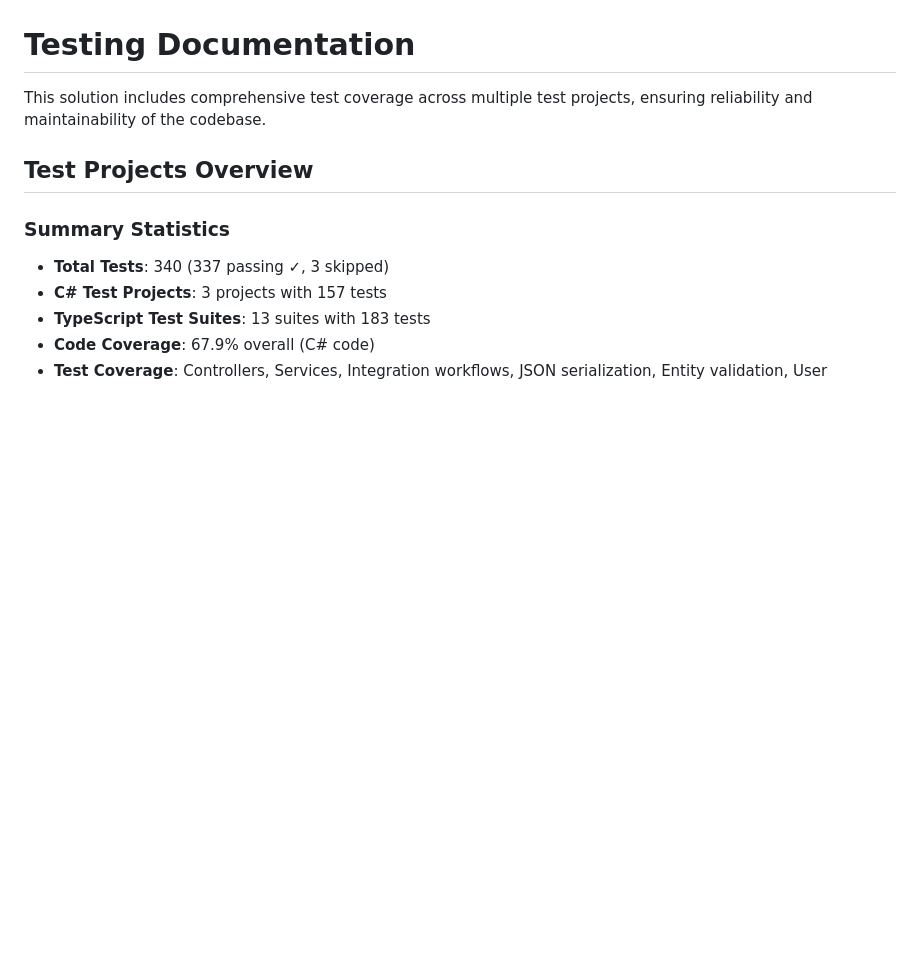
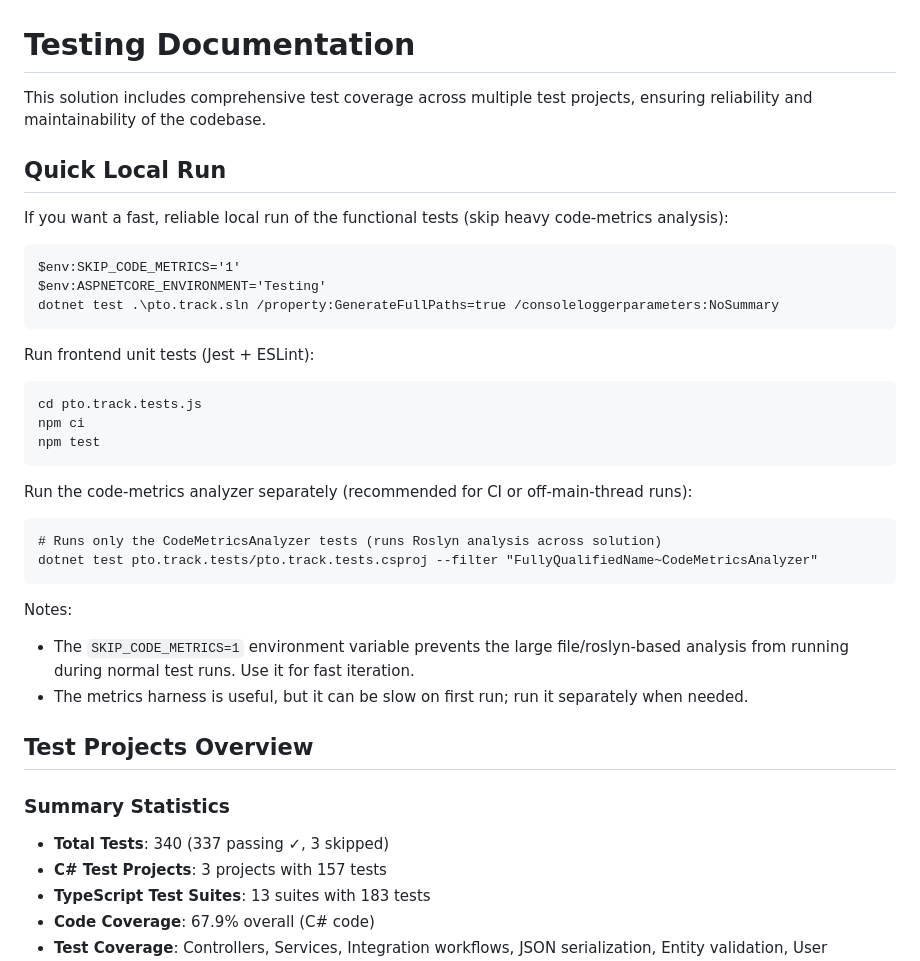
Before and after one commit to spinriko/calendar, a Markdown page: docs/run/TESTING.md, the part around the change. Rendered like a GitHub page; blank space fills up the shorter version.

Commit message:
docs: add quick-run instructions; recommend running code-metrics separately

````diff
--- a/docs/run/TESTING.md
+++ b/docs/run/TESTING.md
@@ -1,6 +1,35 @@
 # Testing Documentation
 
 This solution includes comprehensive test coverage across multiple test projects, ensuring reliability and maintainability of the codebase.
+
+## Quick Local Run
+
+If you want a fast, reliable local run of the functional tests (skip heavy code-metrics analysis):
+
+```pwsh
+$env:SKIP_CODE_METRICS='1'
+$env:ASPNETCORE_ENVIRONMENT='Testing'
+dotnet test .\pto.track.sln /property:GenerateFullPaths=true /consoleloggerparameters:NoSummary
+```
+
+Run frontend unit tests (Jest + ESLint):
+
+```pwsh
+cd pto.track.tests.js
+npm ci
+npm test
+```
+
+Run the code-metrics analyzer separately (recommended for CI or off-main-thread runs):
+
+```pwsh
+# Runs only the CodeMetricsAnalyzer tests (runs Roslyn analysis across solution)
+dotnet test pto.track.tests/pto.track.tests.csproj --filter "FullyQualifiedName~CodeMetricsAnalyzer"
+```
+
+Notes:
+- The `SKIP_CODE_METRICS=1` environment variable prevents the large file/roslyn-based analysis from running during normal test runs. Use it for fast iteration.
+- The metrics harness is useful, but it can be slow on first run; run it separately when needed.
 
 ## Test Projects Overview
 
````
Also changed, not shown: 1 other file.
